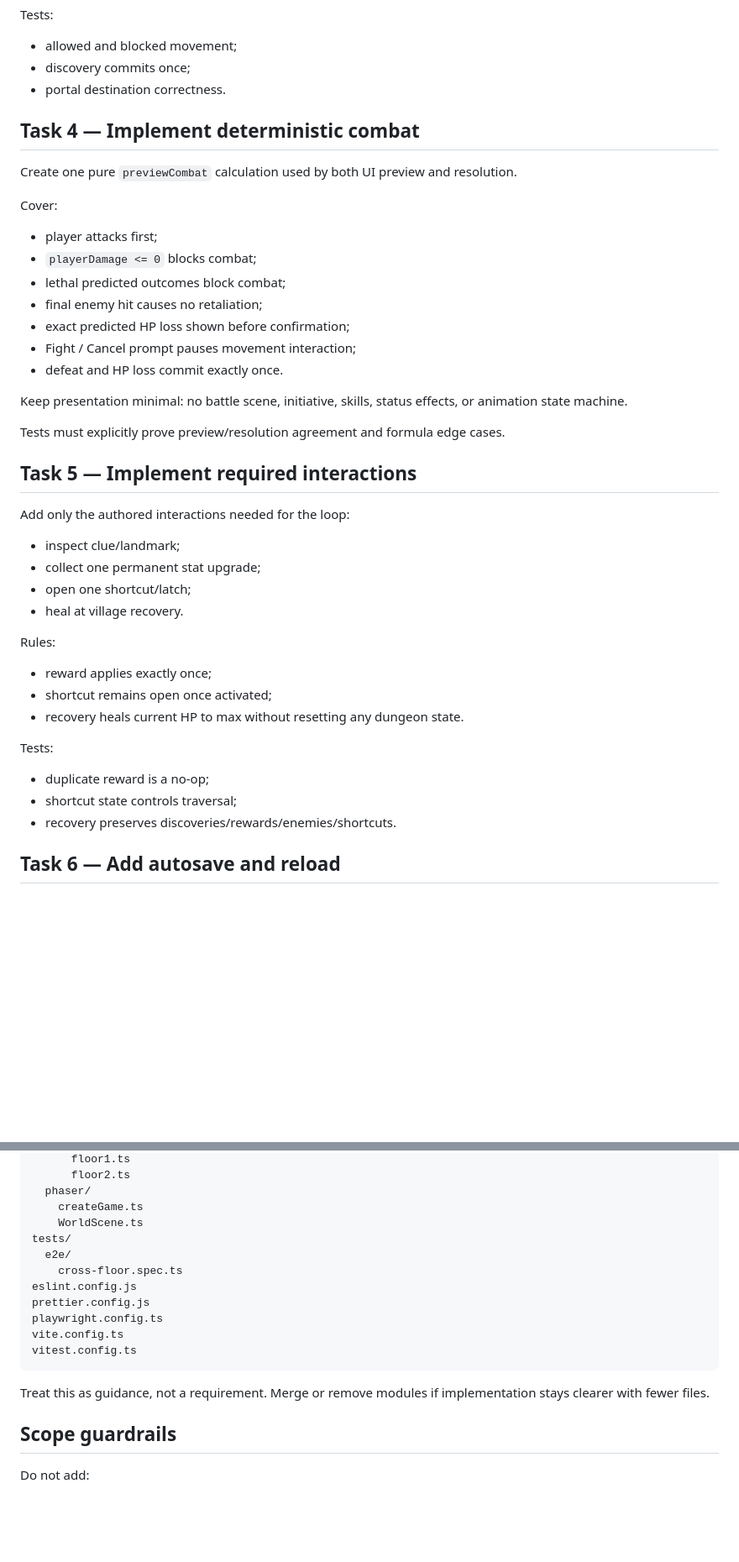
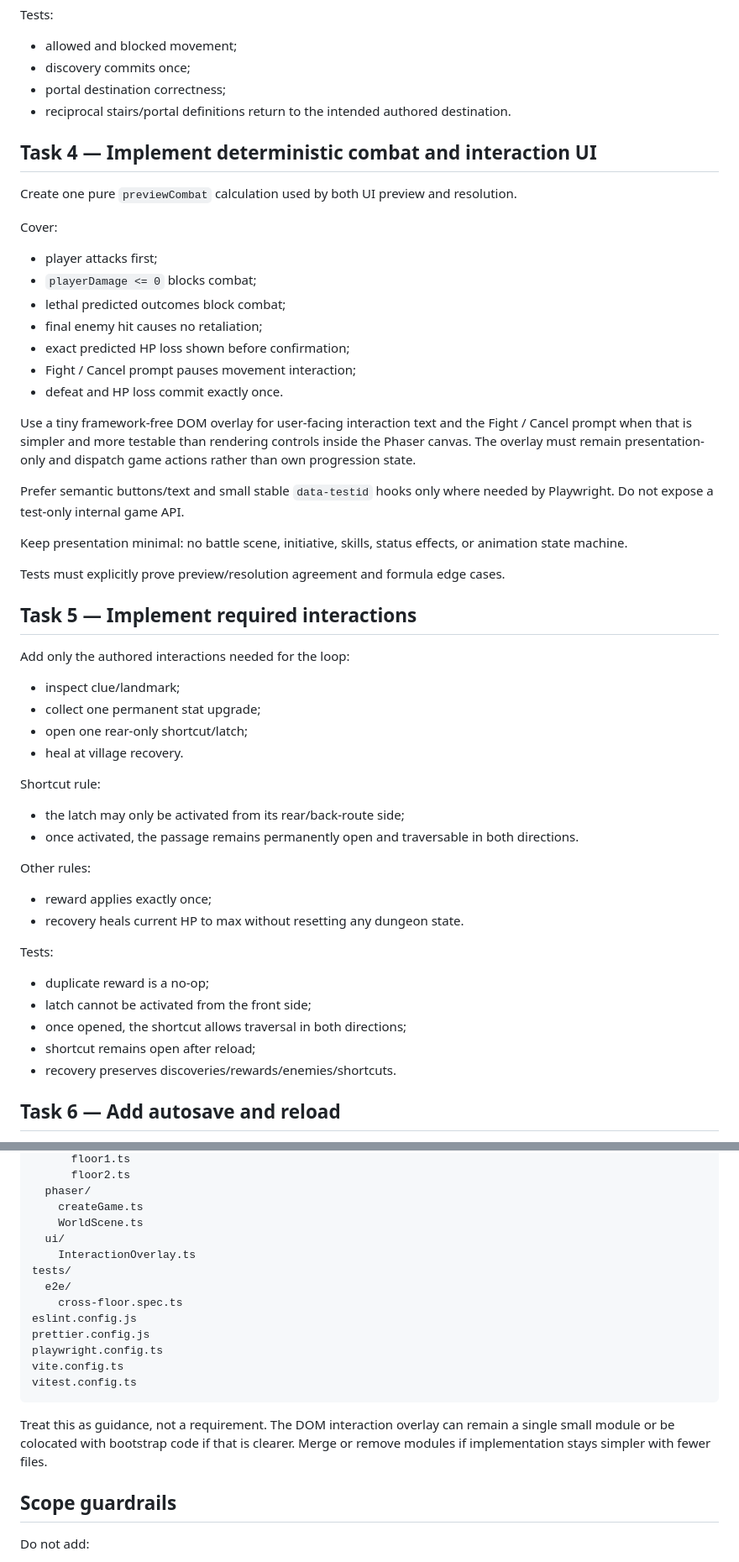
Before and after one commit to cwchanap/Eridanus, a Markdown page: docs/plans/2026-09-14-hpa-237-cross-floor-slice.md, 2 parts joined by grey strips. Shown at 84% size. Rendered like a GitHub page; blank space fills up the shorter version.

Commit message:
docs: refine HPA-237 implementation plan

````diff
--- a/docs/plans/2026-09-14-hpa-237-cross-floor-slice.md
+++ b/docs/plans/2026-09-14-hpa-237-cross-floor-slice.md
@@ -128,9 +136,10 @@ Tests:
 
 - allowed and blocked movement;
 - discovery commits once;
-- portal destination correctness.
+- portal destination correctness;
+- reciprocal stairs/portal definitions return to the intended authored destination.
 
-## Task 4 — Implement deterministic combat
+## Task 4 — Implement deterministic combat and interaction UI
 
 Create one pure `previewCombat` calculation used by both UI preview and resolution.
 
@@ -144,6 +153,10 @@ Cover:
 - Fight / Cancel prompt pauses movement interaction;
 - defeat and HP loss commit exactly once.
 
+Use a tiny framework-free DOM overlay for user-facing interaction text and the Fight / Cancel prompt when that is simpler and more testable than rendering controls inside the Phaser canvas. The overlay must remain presentation-only and dispatch game actions rather than own progression state.
+
+Prefer semantic buttons/text and small stable `data-testid` hooks only where needed by Playwright. Do not expose a test-only internal game API.
+
 Keep presentation minimal: no battle scene, initiative, skills, status effects, or animation state machine.
 
 Tests must explicitly prove preview/resolution agreement and formula edge cases.
@@ -154,19 +167,25 @@ Add only the authored interactions needed for the loop:
 
 - inspect clue/landmark;
 - collect one permanent stat upgrade;
-- open one shortcut/latch;
+- open one rear-only shortcut/latch;
 - heal at village recovery.
 
-Rules:
+Shortcut rule:
+
+- the latch may only be activated from its rear/back-route side;
+- once activated, the passage remains permanently open and traversable in both directions.
+
+Other rules:
 
 - reward applies exactly once;
-- shortcut remains open once activated;
 - recovery heals current HP to max without resetting any dungeon state.
 
 Tests:
 
 - duplicate reward is a no-op;
-- shortcut state controls traversal;
+- latch cannot be activated from the front side;
+- once opened, the shortcut allows traversal in both directions;
+- shortcut remains open after reload;
 - recovery preserves discoveries/rewards/enemies/shortcuts.
 
 ## Task 6 — Add autosave and reload
@@ -300,6 +322,8 @@ src/
   phaser/
     createGame.ts
     WorldScene.ts
+  ui/
+    InteractionOverlay.ts
 tests/
   e2e/
     cross-floor.spec.ts
@@ -310,7 +334,7 @@ vite.config.ts
 vitest.config.ts
 ```
 
-Treat this as guidance, not a requirement. Merge or remove modules if implementation stays clearer with fewer files.
+Treat this as guidance, not a requirement. The DOM interaction overlay can remain a single small module or be colocated with bootstrap code if that is clearer. Merge or remove modules if implementation stays simpler with fewer files.
 
 ## Scope guardrails
 
````
Also changed, not shown: other parts of docs/plans/2026-09-14-hpa-237-cross-floor-slice.md (+22 -10 lines).
